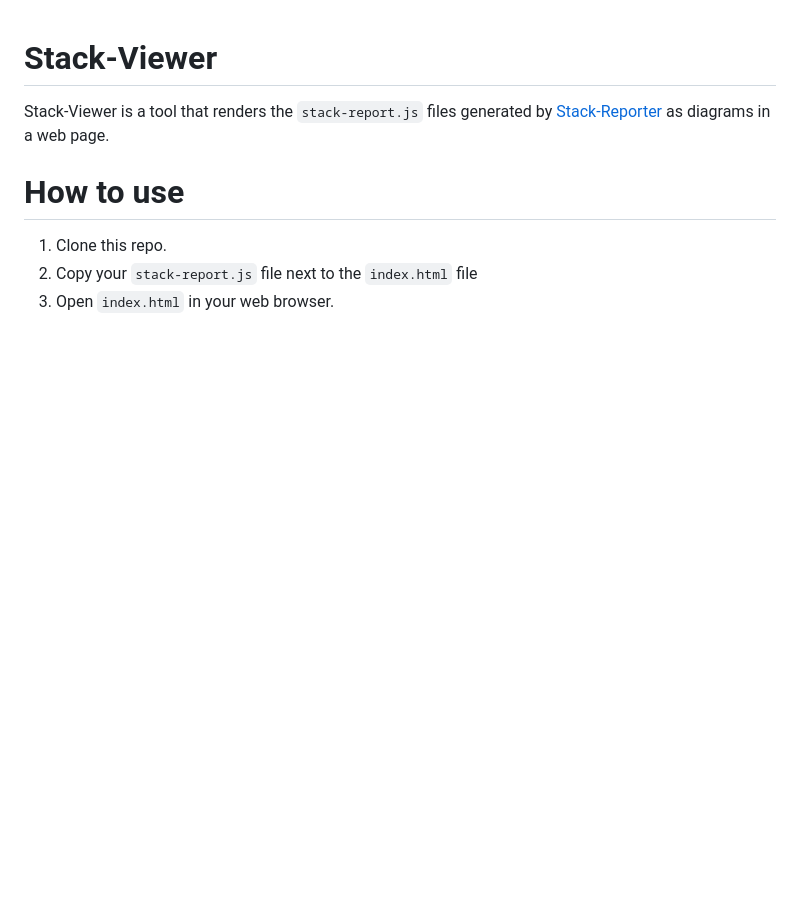
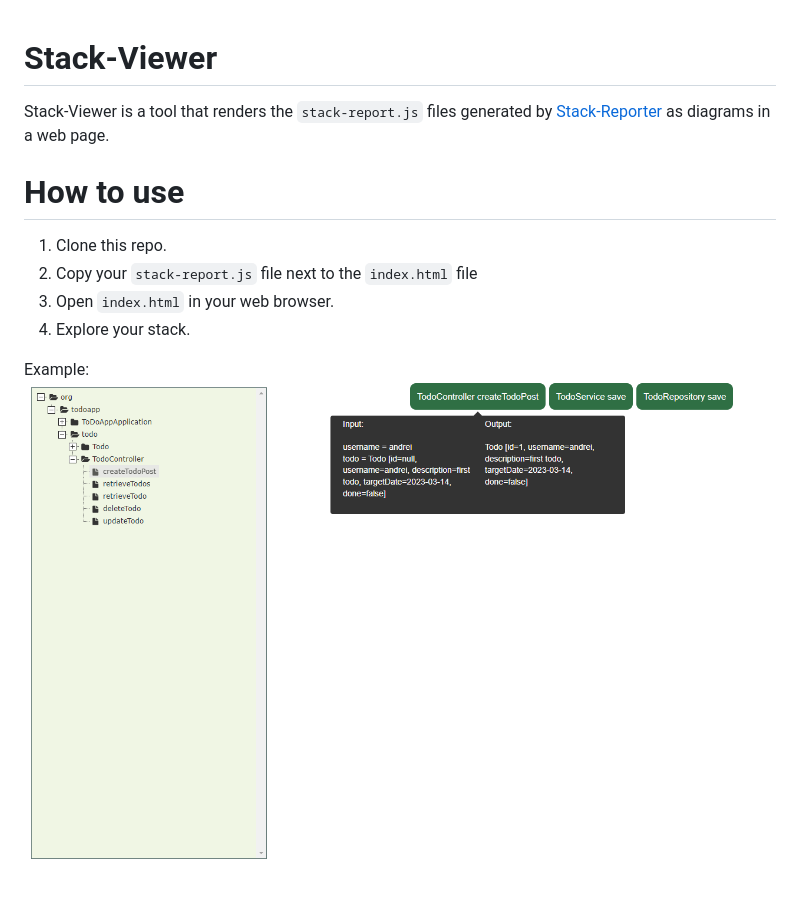
Before and after one commit to andreiursudev/stack-viewer, a Markdown page: README.md, the part around the change. GitHub-like rendering; pictures changed too: preview.png (added); blank space fills up the shorter version.

Commit message:
add preview sample

```diff
--- a/README.md
+++ b/README.md
@@ -5,3 +5,7 @@ Stack-Viewer is a tool that renders the `stack-report.js` files generated by [St
 1. Clone this repo.
 2. Copy your `stack-report.js` file next to the `index.html` file
 3. Open `index.html` in your web browser.
+4. Explore your stack.
+
+Example:
+![preview](preview.png)
```
Also changed, not shown: 1 other file.
